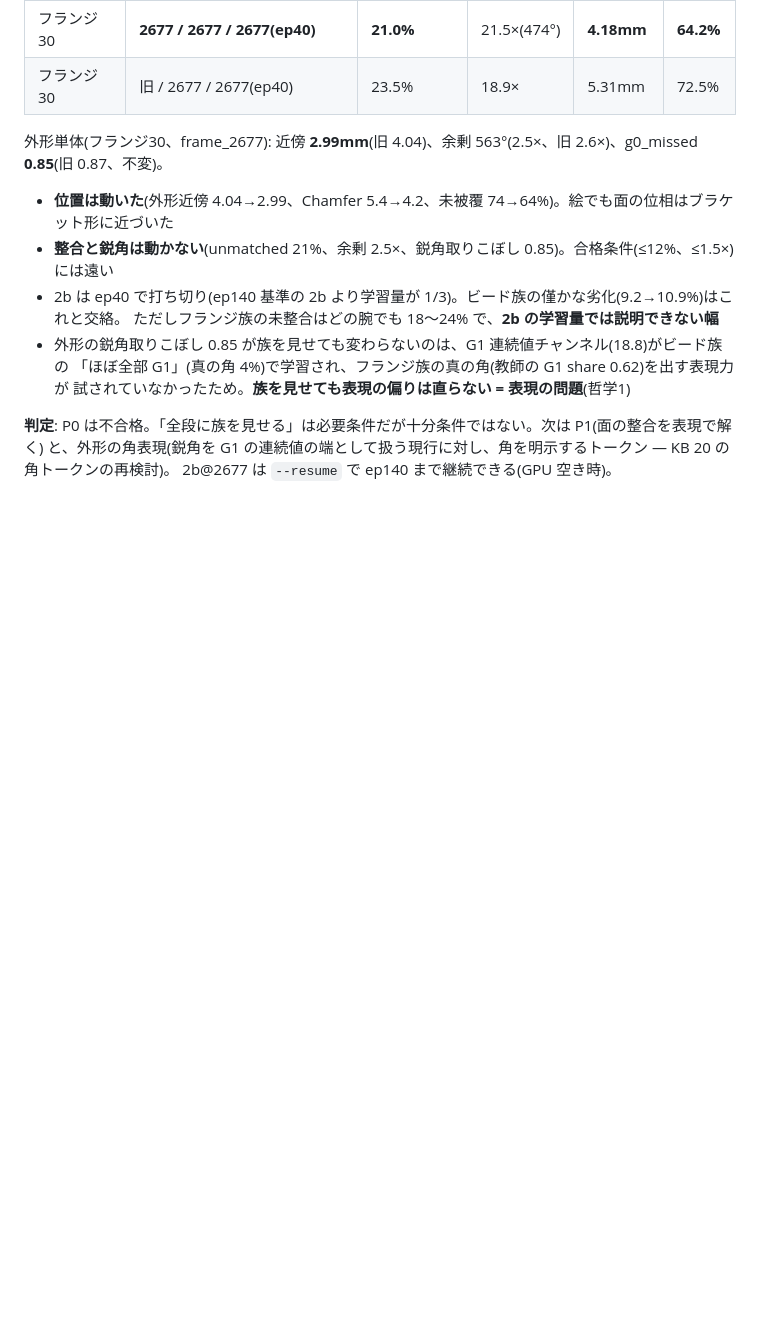
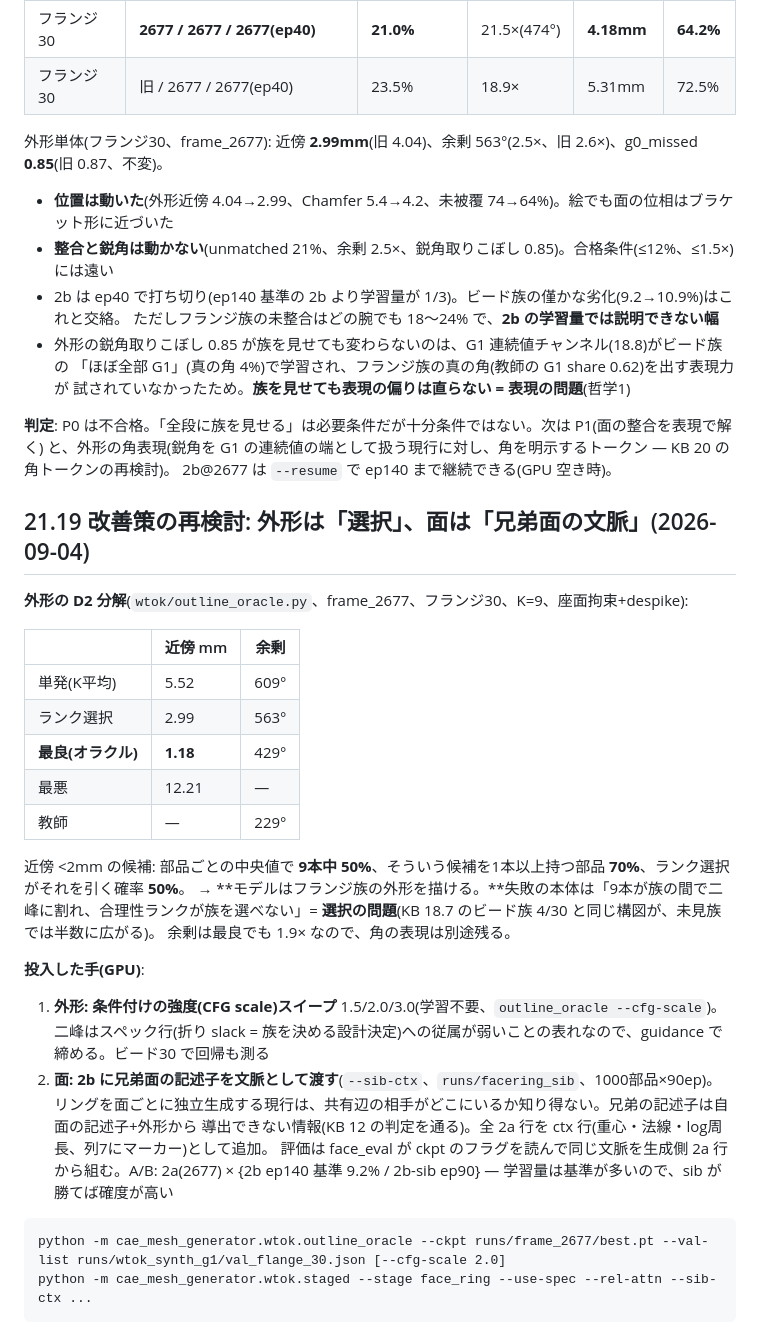
Before and after one commit to hidehikofukaya/AutoMetalSheet, a Markdown page: docs/KB/21_face_loops.md, the part around the change. Rendered like a GitHub page; blank space fills up the shorter version.

Commit message:
docs: KB 21.19 outline D2 (best-of-9 1.18mm vs ranked 2.99 on flange -- a selection problem) + levers launched (CFG sweep, 2b sibling context)
Claude-Session: https://claude.ai/code/session_01WEPVXPcFyEFAkysvokqpZT

````diff
--- a/docs/KB/21_face_loops.md
+++ b/docs/KB/21_face_loops.md
@@ -443,3 +443,33 @@ unmatched 10.0%、余剰2983°(2.9×)、**Chamfer 2.92mm**(3.12→)、未被覆
 **判定**: P0 は不合格。「全段に族を見せる」は必要条件だが十分条件ではない。次は P1(面の整合を表現で解く)
 と、外形の角表現(鋭角を G1 の連続値の端として扱う現行に対し、角を明示するトークン — KB 20 の角トークンの再検討)。
 2b@2677 は `--resume` で ep140 まで継続できる(GPU 空き時)。
+
+## 21.19 改善策の再検討: 外形は「選択」、面は「兄弟面の文脈」(2026-09-04)
+
+**外形の D2 分解**(`wtok/outline_oracle.py`、frame_2677、フランジ30、K=9、座面拘束+despike):
+
+| | 近傍 mm | 余剰 |
+|---|---|---|
+| 単発(K平均) | 5.52 | 609° |
+| ランク選択 | 2.99 | 563° |
+| **最良(オラクル)** | **1.18** | 429° |
+| 最悪 | 12.21 | — |
+| 教師 | — | 229° |
+
+近傍 <2mm の候補: 部品ごとの中央値で **9本中 50%**、そういう候補を1本以上持つ部品 **70%**、ランク選択がそれを引く確率 **50%**。
+→ **モデルはフランジ族の外形を描ける。**失敗の本体は「9本が族の間で二峰に割れ、合理性ランクが族を選べない」= **選択の問題**(KB 18.7 のビード族 4/30 と同じ構図が、未見族では半数に広がる)。
+余剰は最良でも 1.9× なので、角の表現は別途残る。
+
+**投入した手(GPU)**:
+1. **外形: 条件付けの強度(CFG scale)スイープ** 1.5/2.0/3.0(学習不要、`outline_oracle --cfg-scale`)。
+   二峰はスペック行(折り slack = 族を決める設計決定)への従属が弱いことの表れなので、guidance で締める。ビード30 で回帰も測る
+2. **面: 2b に兄弟面の記述子を文脈として渡す**(`--sib-ctx`、`runs/facering_sib`、1000部品×90ep)。
+   リングを面ごとに独立生成する現行は、共有辺の相手がどこにいるか知り得ない。兄弟の記述子は自面の記述子+外形から
+   導出できない情報(KB 12 の判定を通る)。全 2a 行を ctx 行(重心・法線・log周長、列7にマーカー)として追加。
+   評価は face_eval が ckpt のフラグを読んで同じ文脈を生成側 2a 行から組む。A/B: 2a(2677) × {2b ep140 基準 9.2% / 2b-sib ep90}
+   — 学習量は基準が多いので、sib が勝てば確度が高い
+
+```
+python -m cae_mesh_generator.wtok.outline_oracle --ckpt runs/frame_2677/best.pt --val-list runs/wtok_synth_g1/val_flange_30.json [--cfg-scale 2.0]
+python -m cae_mesh_generator.wtok.staged --stage face_ring --use-spec --rel-attn --sib-ctx ...
+```
````
